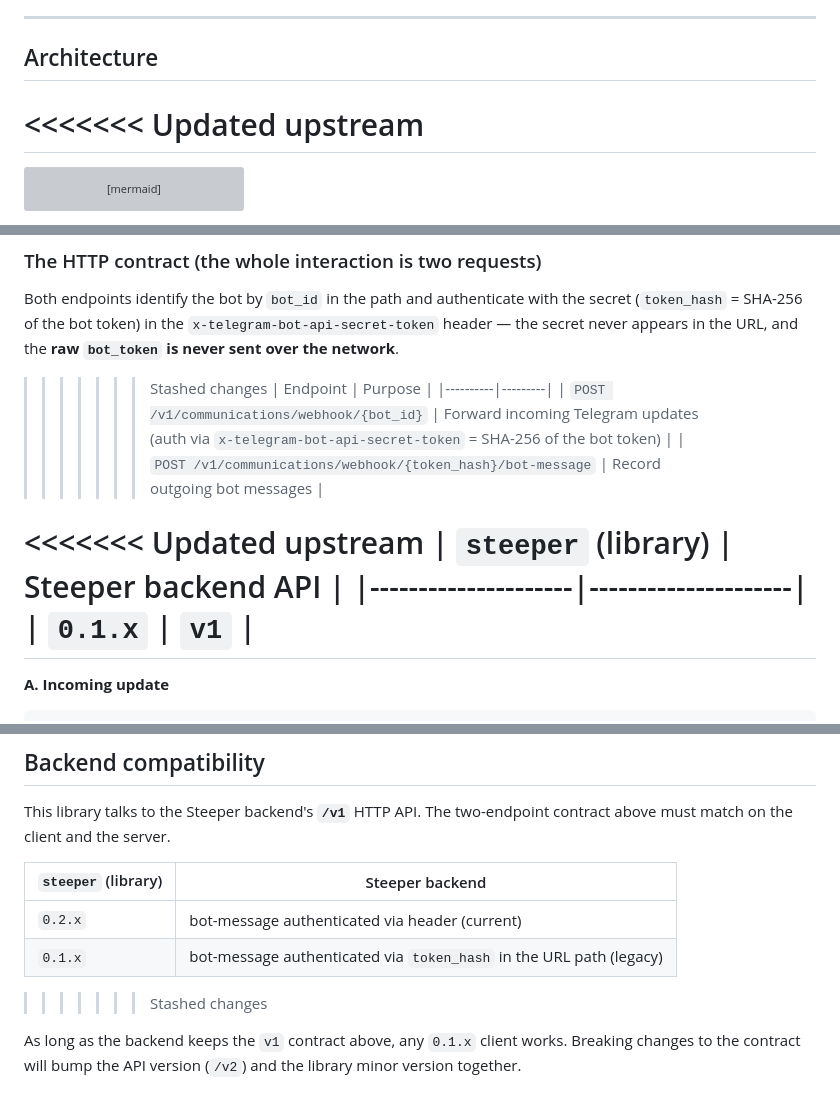
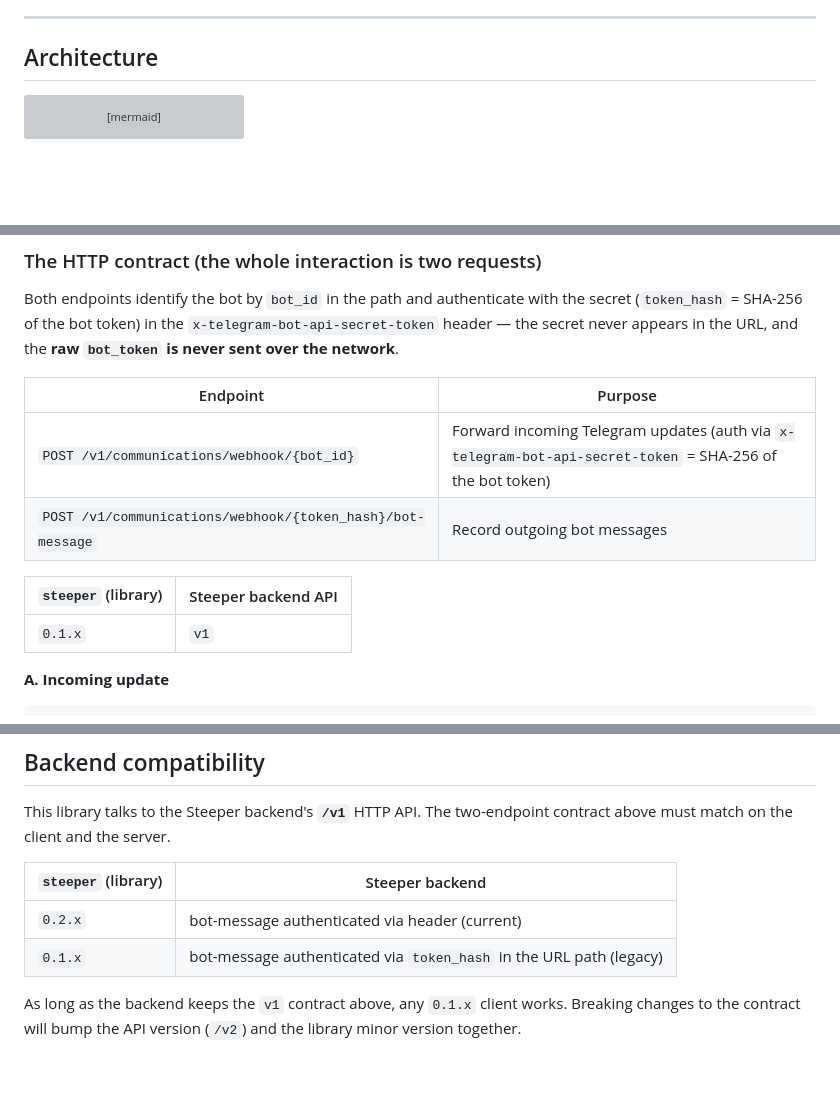
Before and after one commit to KarimovMurodilla/steeper, a Markdown page: README.md, 3 parts joined by grey strips. GitHub-like rendering; blank space fills up the shorter version; grey boxes are pictures that could not be loaded.

Commit message:
docs: update README.md

````diff
--- a/README.md
+++ b/README.md
@@ -211,8 +211,6 @@ Failures are never fatal: if the Steeper backend is unreachable or returns an er
 
 ## Architecture
 
-<<<<<<< Updated upstream
-=======
 ```mermaid
 flowchart LR
     TG[Telegram] -->|update| BOT[Third-party bot\n+ steeper middleware]
@@ -352,17 +350,15 @@ secret (`token_hash` = SHA-256 of the bot token) in the
 `x-telegram-bot-api-secret-token` header — the secret never appears in the URL, and
 the **raw `bot_token` is never sent over the network**.
 
->>>>>>> Stashed changes
 | Endpoint | Purpose |
 |----------|---------|
 | `POST /v1/communications/webhook/{bot_id}` | Forward incoming Telegram updates (auth via `x-telegram-bot-api-secret-token` = SHA-256 of the bot token) |
 | `POST /v1/communications/webhook/{token_hash}/bot-message` | Record outgoing bot messages |
 
-<<<<<<< Updated upstream
 | `steeper` (library) | Steeper backend API |
 |---------------------|---------------------|
 | `0.1.x`             | `v1`                |
-=======
+
 **A. Incoming update**
 
 ```
@@ -478,7 +474,6 @@ contract above must match on the client and the server.
 |---------------------|-----------------|
 | `0.2.x`             | bot-message authenticated via header (current) |
 | `0.1.x`             | bot-message authenticated via `token_hash` in the URL path (legacy) |
->>>>>>> Stashed changes
 
 As long as the backend keeps the `v1` contract above, any `0.1.x` client works. Breaking changes to the contract will bump the API version (`/v2`) and the library minor version together.
 
````
